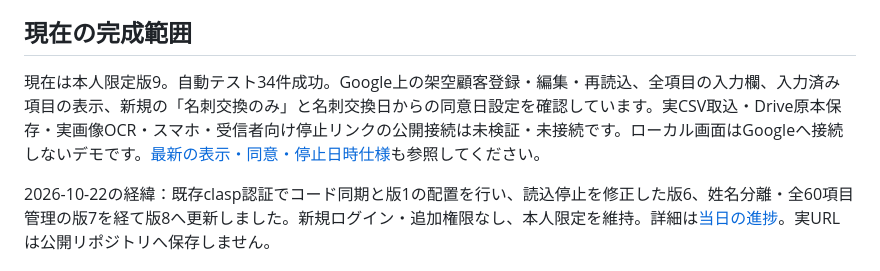
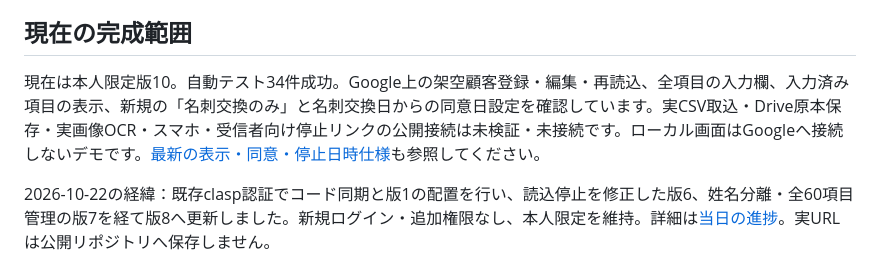
Before and after one commit to leewaysinc/Souken-Email-Marketing-, a Markdown page: README.md, the part around the change. Drawn GitHub-style.

```diff
--- a/README.md
+++ b/README.md
@@ -15,7 +15,7 @@ Sansan形式のCSV、入力画面、スマホで撮影した名刺画像から
 
 ## 現在の完成範囲
 
-現在は本人限定版9。自動テスト34件成功。Google上の架空顧客登録・編集・再読込、全項目の入力欄、入力済み項目の表示、新規の「名刺交換のみ」と名刺交換日からの同意日設定を確認しています。実CSV取込・Drive原本保存・実画像OCR・スマホ・受信者向け停止リンクの公開接続は未検証・未接続です。ローカル画面はGoogleへ接続しないデモです。[最新の表示・同意・停止日時仕様](docs/CONSENT_AND_FIELD_VISIBILITY.md)も参照してください。
+現在は本人限定版10。自動テスト34件成功。Google上の架空顧客登録・編集・再読込、全項目の入力欄、入力済み項目の表示、新規の「名刺交換のみ」と名刺交換日からの同意日設定を確認しています。実CSV取込・Drive原本保存・実画像OCR・スマホ・受信者向け停止リンクの公開接続は未検証・未接続です。ローカル画面はGoogleへ接続しないデモです。[最新の表示・同意・停止日時仕様](docs/CONSENT_AND_FIELD_VISIBILITY.md)も参照してください。
 
 2026-10-22の経緯：既存clasp認証でコード同期と版1の配置を行い、読込停止を修正した版6、姓名分離・全60項目管理の版7を経て版8へ更新しました。新規ログイン・追加権限なし、本人限定を維持。詳細は[当日の進捗](docs/PROGRESS_2026-10-22.md)。実URLは公開リポジトリへ保存しません。
 
```
